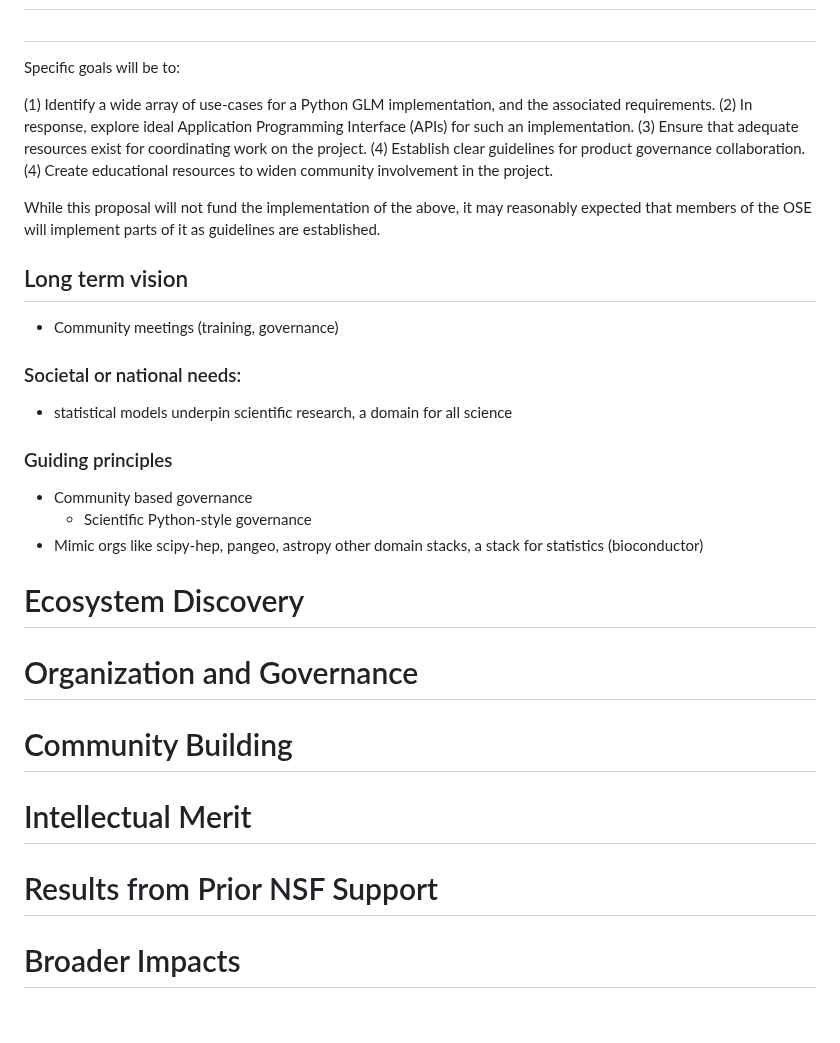
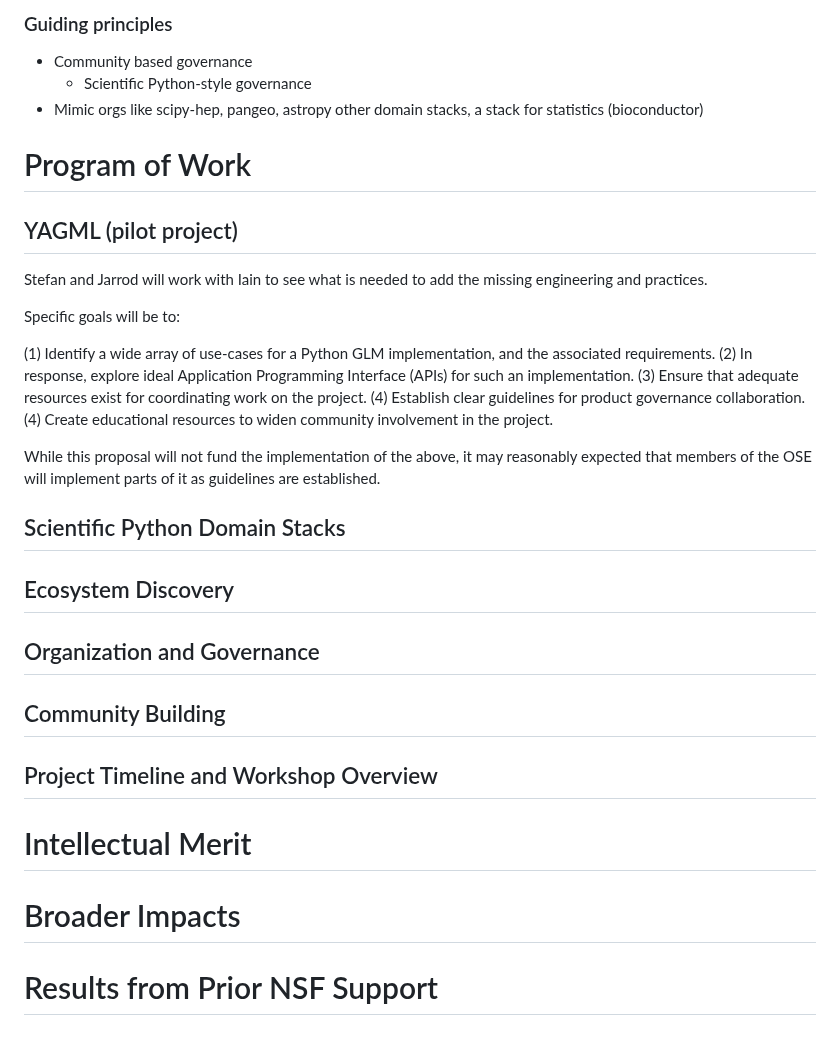
Before and after one commit to jarrodmillman/pose-stats, a Markdown page: description.md, the part around one of its changes. Rendered like a GitHub page.

```diff
--- a/description.md
+++ b/description.md
@@ -114,3 +116,14 @@ broader impacts of the OSE.
+### Guiding principles
+
+* Community based governance
+  * Scientific Python-style governance
+* Mimic orgs like scipy-hep, pangeo, astropy other domain stacks, a stack for statistics (bioconductor)
+
+# Program of Work
+
+## YAGML (pilot project)
+
+Stefan and Jarrod will work with Iain to see what is needed to add the missing engineering and practices.
 
 Specific goals will be to:
 
@@ -125,24 +138,9 @@ While this proposal will not fund the implementation of the above, it
 may reasonably expected that members of the OSE will implement parts
 of it as guidelines are established.
 
+## Scientific Python Domain Stacks
 
-
-## Long term vision
-
-* Community meetings (training, governance)
-
-
-### Societal or national needs:
-
-* statistical models underpin scientific research, a domain for all science
-
-### Guiding principles
-
-* Community based governance
-  * Scientific Python-style governance
-* Mimic orgs like scipy-hep, pangeo, astropy other domain stacks, a stack for statistics (bioconductor)
-
-# Ecosystem Discovery
+## Ecosystem Discovery
 
 <!--
 Include a plan for developing a strategy that: (1) describes methods to
@@ -152,7 +150,7 @@ further develop the technology; and (3) outlines methods to identify potential
 users who will utilize this technology.
 -->
 
-# Organization and Governance
+## Organization and Governance
 
 <!--
 Describe specific activities and their rationale that will identify: (1) the
@@ -167,7 +165,7 @@ methodology, support for users, and on-boarding mechanisms for new
 contributors.
 -->
 
-# Community Building
+## Community Building
 
 <!--
 Describe the specific activities to engage potential users and intellectual
@@ -177,13 +175,14 @@ development capabilities required of the potential contributor communities; and
 competitions, research coordination networks, and Ideas Labs).
 -->
 
+## Project Timeline and Workshop Overview
+
 # Intellectual Merit
 
 <!--
 The Intellectual Merit criterion encompasses the potential to advance knowledge;
 -->
 
-# Results from Prior NSF Support
 
 # Broader Impacts
 
@@ -195,6 +194,8 @@ contribute to the achievement of specific, desired societal outcomes.
 <!--
 Broader impacts may be accomplished through the research itself, through the activities that are directly related to specific research projects, or through activities that are supported by, but are complementary to, the project. NSF values the advancement of scientific knowledge and activities that contribute to achievement of societally relevant outcomes. Such outcomes include, but are not limited to: full participation of women, persons with disabilities, and other underrepresented groups in science, technology, engineering, and mathematics (STEM); improved STEM education and educator development at any level; increased public scientific literacy and public engagement with science and technology; improved well-being of individuals in society; development of a diverse, globally competitive STEM workforce; increased partnerships between academia, industry, and others; improved national security; increased economic competitiveness of the United States; and enhanced infrastructure for research and education.
 -->
+
+# Results from Prior NSF Support
 
 <!--
 
```
Also changed, not shown: other parts of description.md (+66 -64 lines).
